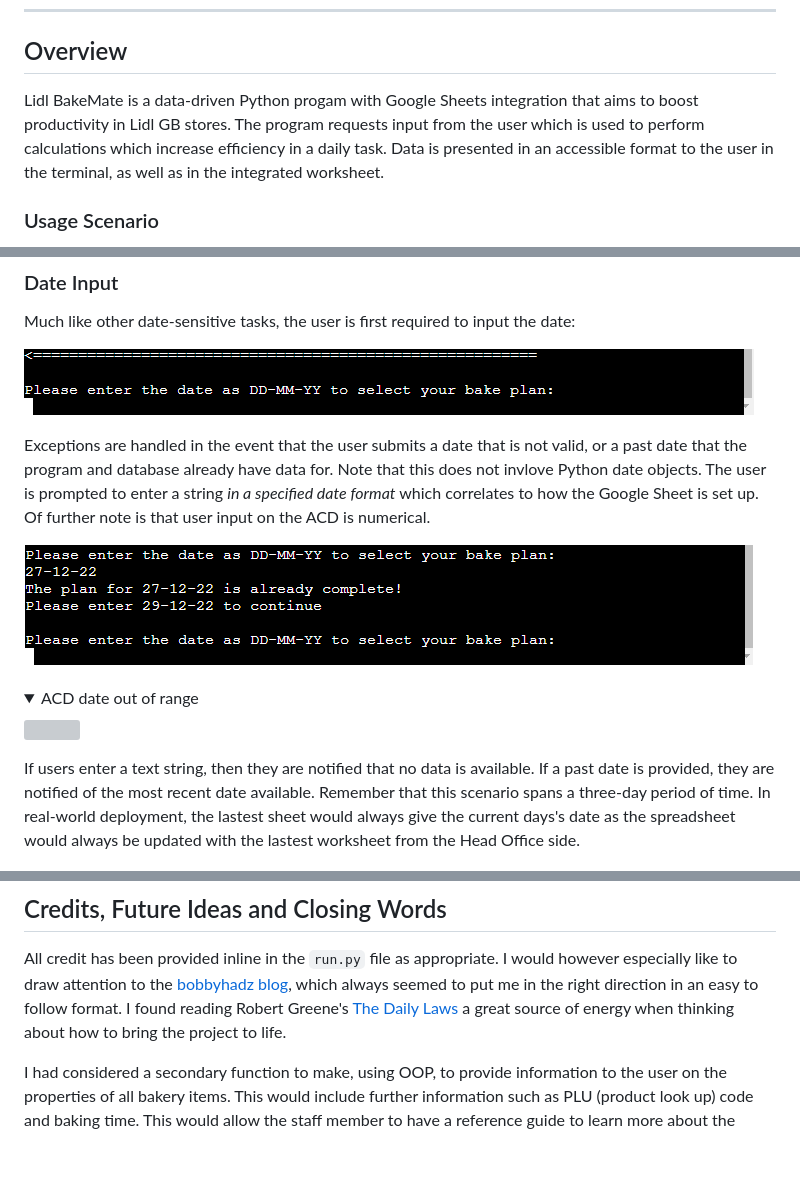
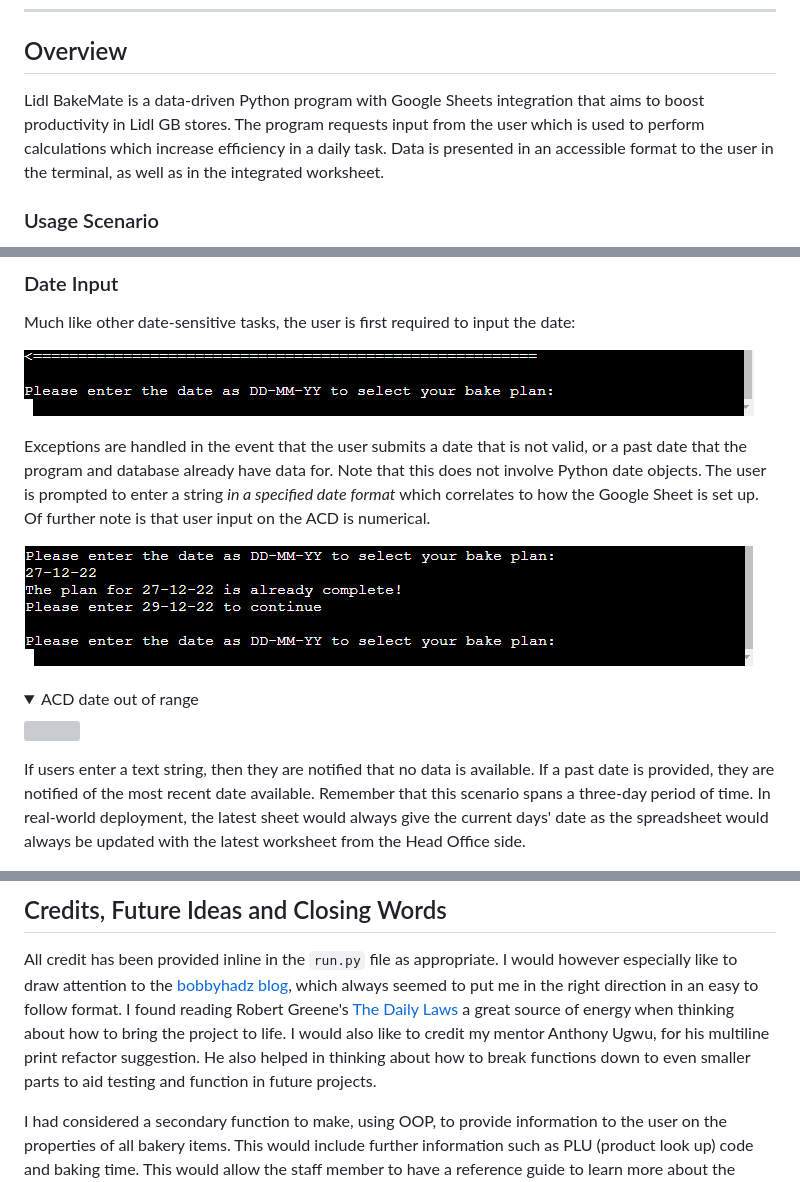
Before and after one commit to jts272/pp3-lidl-bake-mate, a Markdown page: README.md, 3 parts joined by grey strips. Drawn GitHub-style; folded sections open; blank space fills up the shorter version; grey boxes are pictures that could not be loaded.

Commit message:
docs: update credits and perform spellcheck

```diff
--- a/README.md
+++ b/README.md
@@ -17,10 +17,10 @@ The table of contents can be accessed at any time by selecting the list icon
 
 ## Overview
 
-Lidl BakeMate is a data-driven Python progam with Google Sheets integration that
- aims to boost productivity in Lidl GB stores. The program requests input from
- the user which is used to perform calculations which increase efficiency in a
- daily task. Data is presented in an accessible format to the user in the
+Lidl BakeMate is a data-driven Python program with Google Sheets integration
+ that aims to boost productivity in Lidl GB stores. The program requests input
+ from the user which is used to perform calculations which increase efficiency
+ in a daily task. Data is presented in an accessible format to the user in the
  terminal, as well as in the integrated worksheet.
 
 ### Usage Scenario
@@ -254,7 +254,7 @@ Much like other date-sensitive tasks, the user is first required to input the
 
 Exceptions are handled in the event that the user submits a date that is not
  valid, or a past date that the program and database already have data for. Note
- that this does not invlove Python date objects. The user is prompted to enter a
+ that this does not involve Python date objects. The user is prompted to enter a
  string *in a specified date format* which correlates to how the Google Sheet is
  set up. Of further note is that user input on the ACD is numerical.
 
@@ -268,8 +268,8 @@ Exceptions are handled in the event that the user submits a date that is not
 If users enter a text string, then they are notified that no data is available.
  If a past date is provided, they are notified of the most recent date
  available. Remember that this scenario spans a three-day period of time. In
- real-world deployment, the lastest sheet would always give the current days's
- date as the spreadsheet would always be updated with the lastest worksheet from
+ real-world deployment, the latest sheet would always give the current days'
+ date as the spreadsheet would always be updated with the latest worksheet from
  the Head Office side.
 
 ![func String date](images/screenshots/func-string-date.png)
@@ -828,6 +830,9 @@ All credit has been provided inline in the `run.py` file as appropriate. I would
  right direction in an easy to follow format. I found reading Robert Greene's
  [The Daily Laws](https://www.goodreads.com/book/show/57565805-the-daily-laws)
  a great source of energy when thinking about how to bring the project to life.
+ I would also like to credit my mentor Anthony Ugwu, for his multiline print
+ refactor suggestion. He also helped in thinking about how to break functions
+ down to even smaller parts to aid testing and function in future projects.
 
 I had considered a secondary function to make, using OOP, to provide information
  to the user on the properties of all bakery items. This would include further
```
Also changed, not shown: other parts of README.md (+9 -7 lines).
